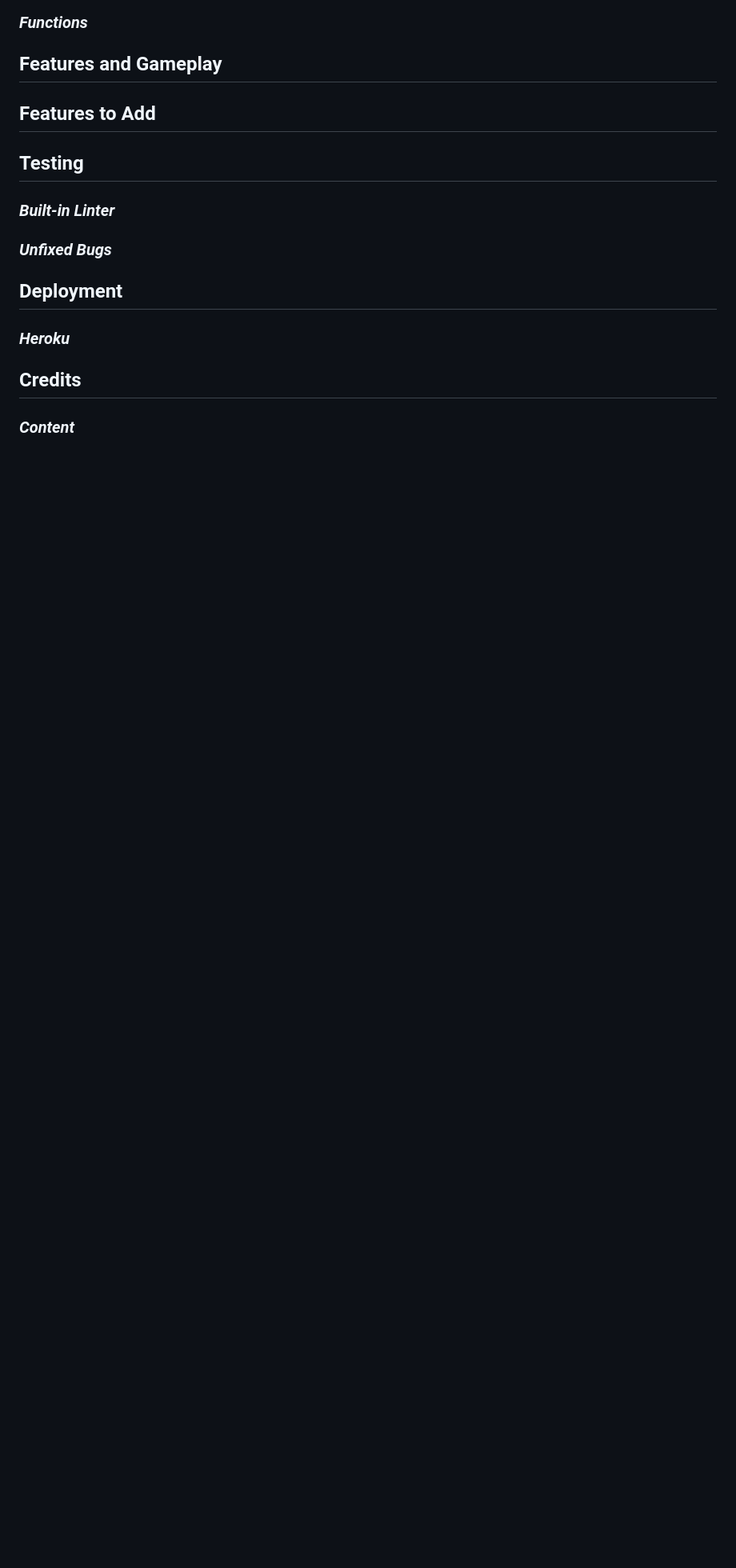
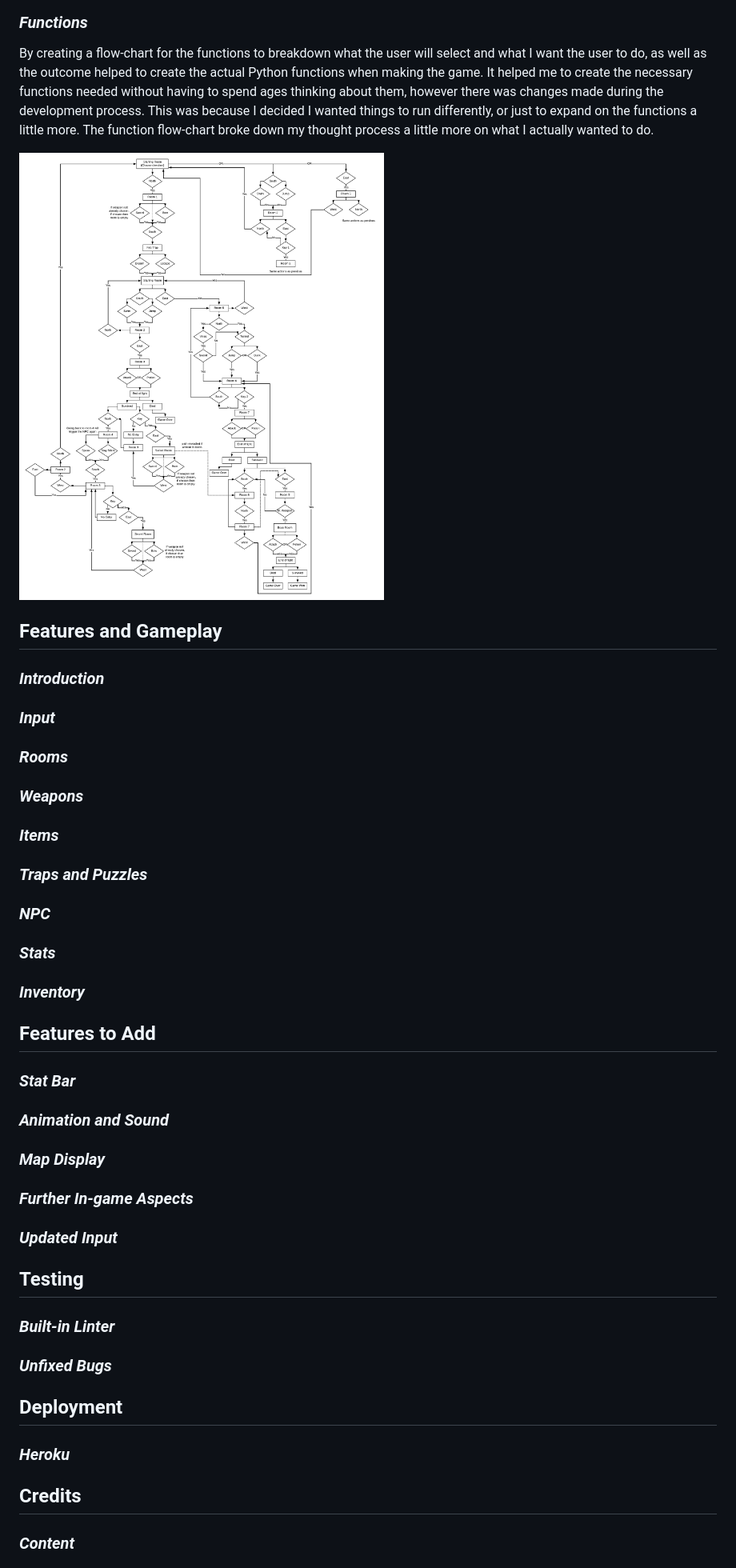
Before and after one commit to annacakes281/escape-the-dungeon, a Markdown page: README.md, the part around the change printed below. Shown: that part at 80% size. GitHub-like rendering; pictures changed too: readme-images/Functions.png (added); blank space fills up the shorter version.

Commit message:
add lucidchaer section and add images to readme

```diff
--- a/README.md
+++ b/README.md
@@ -111,8 +127,25 @@ Using Python and a text-based terminal was a really fun experience. The text-bas
 ### ***Functions***
+By creating a flow-chart for the functions to breakdown what the user will select and what I want the user to do, as well as the outcome helped to create the actual Python functions when making the game. It helped me to create the necessary functions needed without having to spend ages thinking about them, however there was changes made during the development process. This was because I decided I wanted things to run differently, or just to expand on the functions a little more. The function flow-chart broke down my thought process a little more on what I actually wanted to do.
+
+<img src="readme-images/Functions.png" alt="Flow-chart of functions">
 
 ## **Features and Gameplay**
+### ***Introduction***
+### ***Input***
+### ***Rooms***
+### ***Weapons***
+### ***Items***
+### ***Traps and Puzzles***
+### ***NPC***
+### ***Stats***
+### ***Inventory***
 
 ## **Features to Add**
+### ***Stat Bar***
+### ***Animation and Sound***
+### ***Map Display***
+### ***Further In-game Aspects***
+### ***Updated Input***
 
 ## **Testing**
 ### ***Built-in Linter***
```
Also changed, not shown: other parts of README.md (+28 -12 lines), readme-images/Map.png (added), readme-images/word-doc.png (added).
